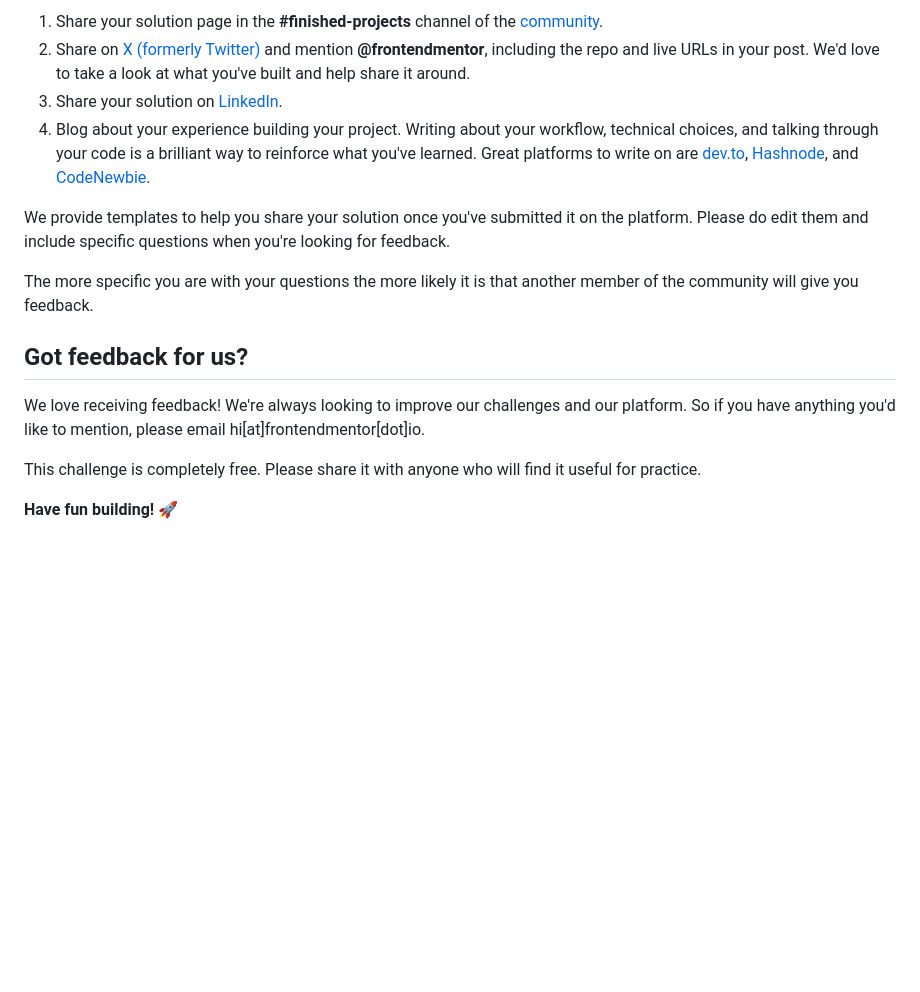
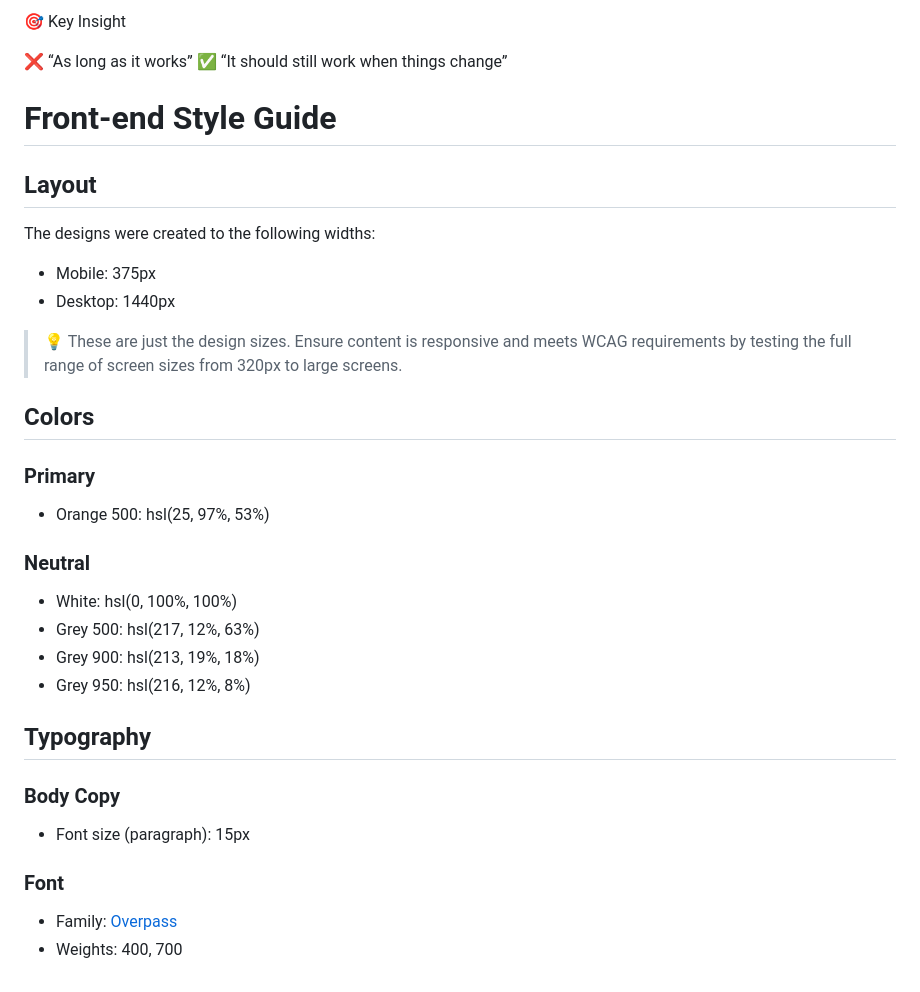
Before and after one commit to Hary300/Frontendmentor-Project-12-Interactive-Rating-Component, a Markdown page: README.md, the part around the change printed below. Drawn GitHub-style; blank space fills up the shorter version.

```diff
--- a/README.md
+++ b/README.md
@@ -91,17 +128,40 @@ There are multiple places you can share your solution:
 
-1. Share your solution page in the **#finished-projects** channel of the [community](https://www.frontendmentor.io/community).
-2. Share on [X (formerly Twitter)](https://x.com/frontendmentor) and mention **@frontendmentor**, including the repo and live URLs in your post. We'd love to take a look at what you've built and help share it around.
-3. Share your solution on [LinkedIn](https://www.linkedin.com/company/frontend-mentor/).
-4. Blog about your experience building your project. Writing about your workflow, technical choices, and talking through your code is a brilliant way to reinforce what you've learned. Great platforms to write on are [dev.to](https://dev.to/), [Hashnode](https://hashnode.com/), and [CodeNewbie](https://community.codenewbie.org/).
+🎯 Key Insight
 
-We provide templates to help you share your solution once you've submitted it on the platform. Please do edit them and include specific questions when you're looking for feedback.
+❌ “As long as it works”
+✅ “It should still work when things change”
 
-The more specific you are with your questions the more likely it is that another member of the community will give you feedback.
+# Front-end Style Guide
 
-## Got feedback for us?
+## Layout
 
-We love receiving feedback! We're always looking to improve our challenges and our platform. So if you have anything you'd like to mention, please email hi[at]frontendmentor[dot]io.
+The designs were created to the following widths:
 
-This challenge is completely free. Please share it with anyone who will find it useful for practice.
+- Mobile: 375px
+- Desktop: 1440px
 
-**Have fun building!** 🚀
+> 💡 These are just the design sizes. Ensure content is responsive and meets WCAG requirements by testing the full range of screen sizes from 320px to large screens.
+
+## Colors
+
+### Primary
+
+- Orange 500: hsl(25, 97%, 53%)
+
+### Neutral
+
+- White: hsl(0, 100%, 100%)
+- Grey 500: hsl(217, 12%, 63%)
+- Grey 900: hsl(213, 19%, 18%)
+- Grey 950: hsl(216, 12%, 8%)
+
+## Typography
+
+### Body Copy
+
+- Font size (paragraph): 15px
+
+### Font
+
+- Family: [Overpass](https://fonts.google.com/specimen/Overpass)
+- Weights: 400, 700
```
Also changed, not shown: other parts of README.md (+83 -46 lines), README-template.md (deleted, +0 -124 lines), style-guide.md (deleted, +0 -36 lines), images/desktop.png (added), images/mobile.png (added).
